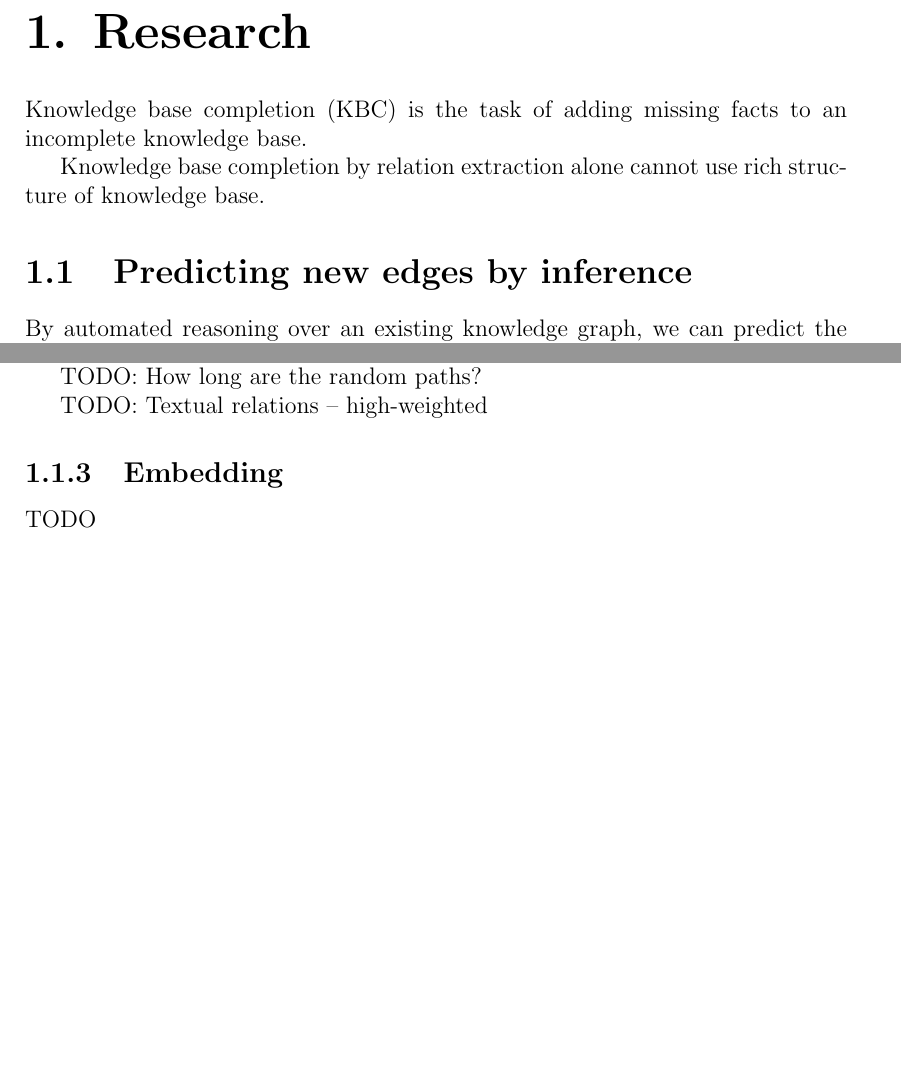
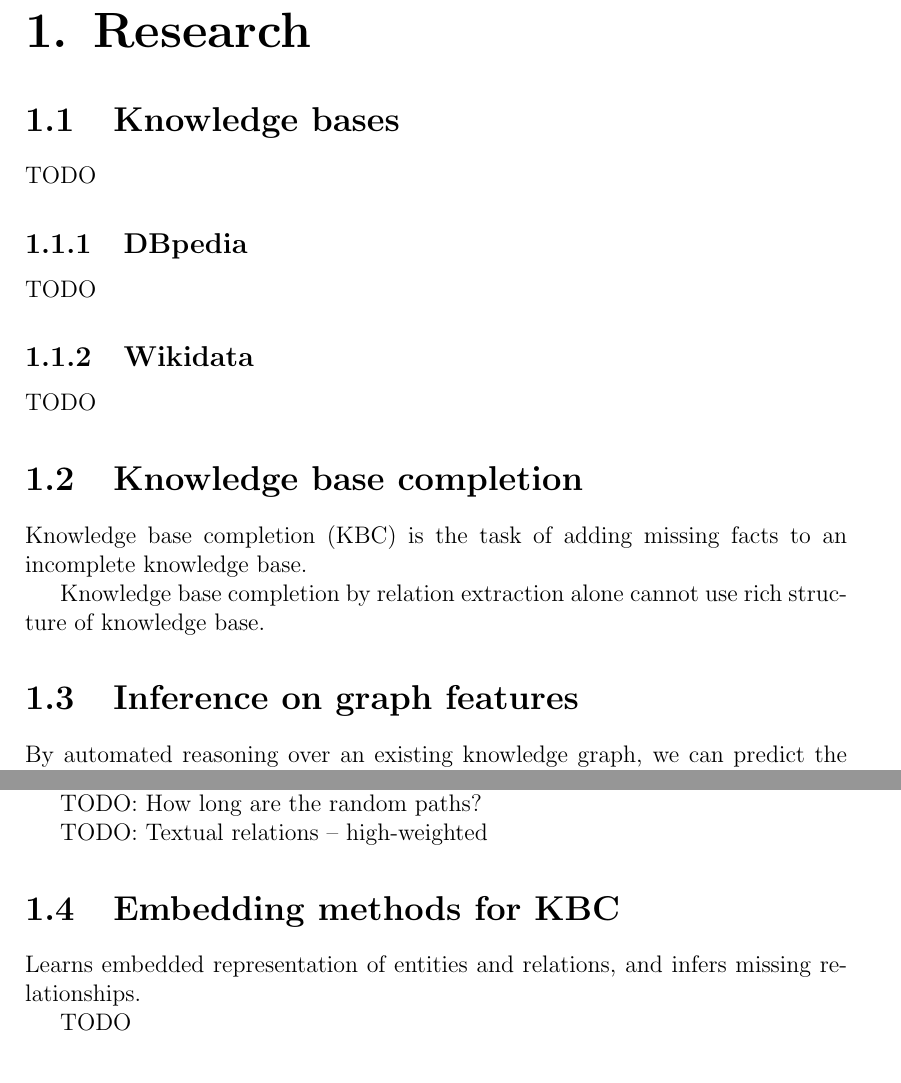
Before and after one commit to agentydragon/master, a LaTeX thesis (text/thesis.tex, which reads text/research.tex): two parts of pages 4 and 6 of 14, joined at a grey line, cut so that both start at the same text, the shorter picture padded with empty space. Compiled offline with pdfLaTeX.

Commit message:
More boilerplate

```diff
--- a/text/research.tex
+++ b/text/research.tex
@@ -1,4 +1,18 @@
 \chapter{Research}
+
+\section{Knowledge bases}
+
+TODO
+
+\subsection{DBpedia}
+
+TODO
+
+\subsection{Wikidata}
+
+TODO
+
+\section{Knowledge base completion}
 
 Knowledge base completion (KBC) is the task of adding missing facts to an
 incomplete knowledge base.
@@ -6,7 +20,7 @@ incomplete knowledge base.
 Knowledge base completion by relation extraction alone cannot use rich structure
 of knowledge base.
 
-\section{Predicting new edges by inference}
+\section{Inference on graph features}
 
 By automated reasoning over an existing knowledge graph, we can predict the
 existence of new edges. For instance, when a person was born in Germany, it's
@@ -126,7 +140,10 @@ TODO: How long are the random paths?
 
 TODO: Textual relations -- high-weighted
 
-\subsection{Embedding}
+\section{Embedding methods for KBC}
+
+Learns embedded representation of entities and relations, and infers missing
+relationships.
 
 TODO
 
```
Also changed, not shown: 1 other file.
